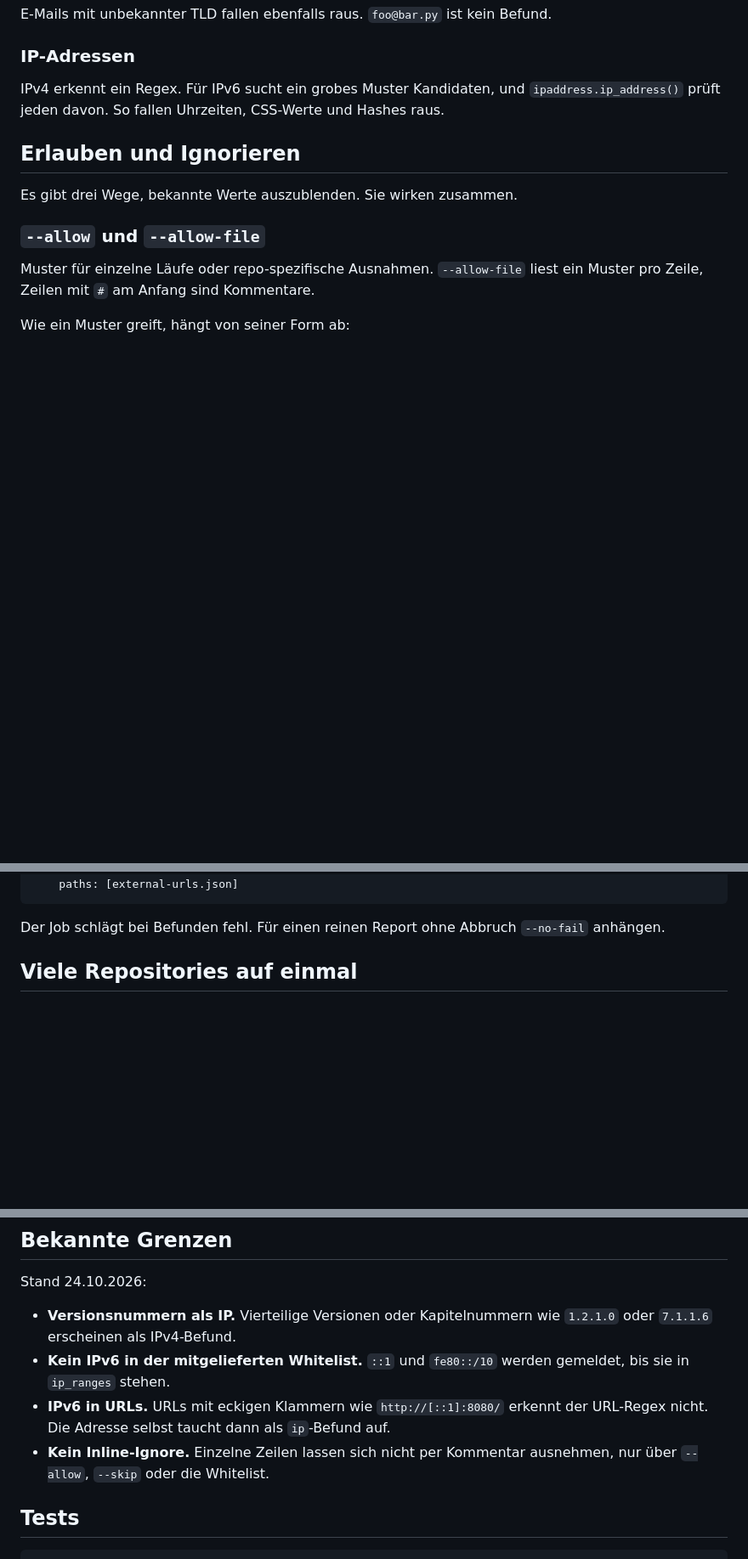
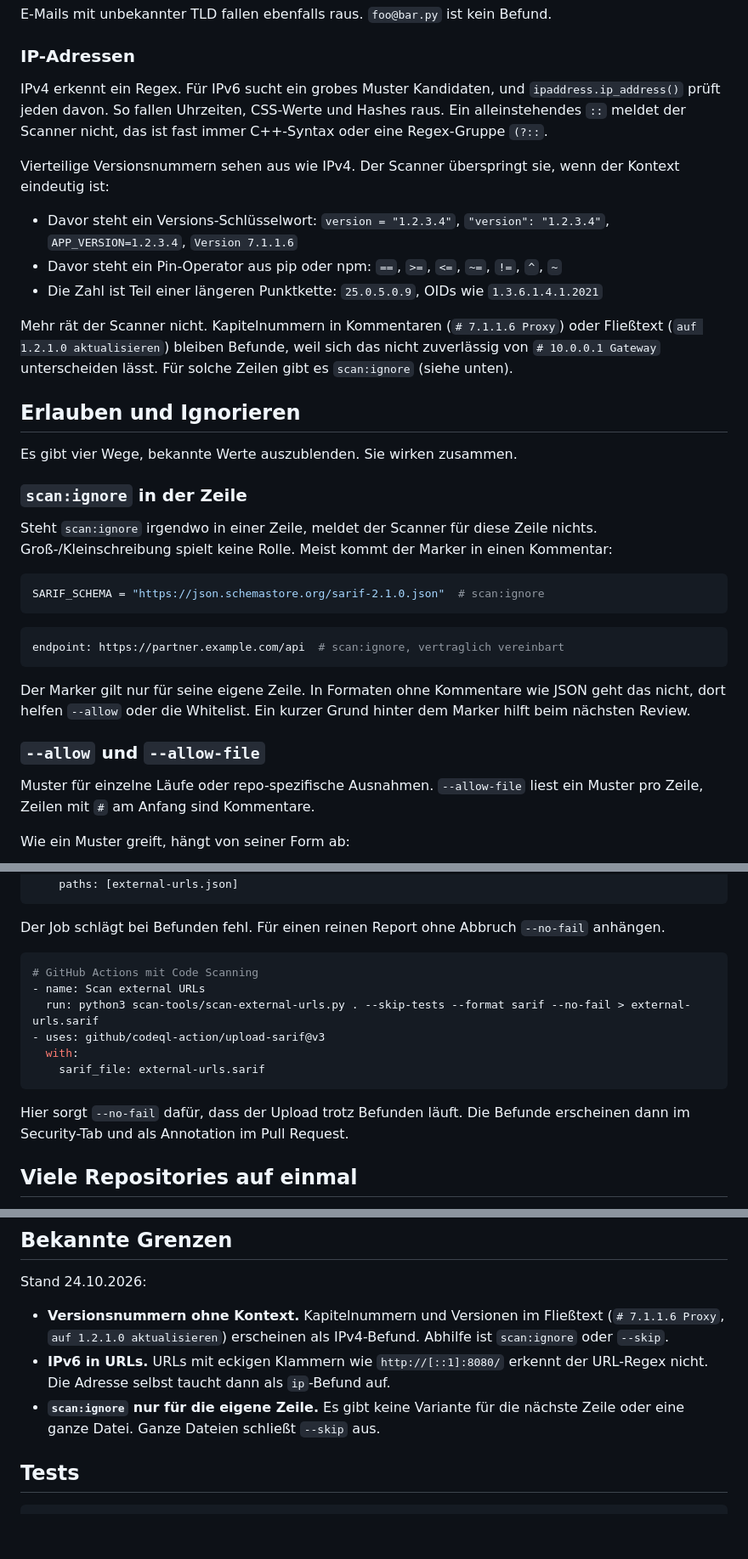
Before and after one commit to wlanboy/scan-tools, a Markdown page: scan-external-urls.md, 3 parts joined by grey strips. Shown at 85% size. Drawn GitHub-style; blank space fills up the shorter version.

Commit message:
Enhance scan-external-urls.md: add context handling for version-like IPs, introduce inline ignore functionality, and support for SARIF output format

````diff
--- a/scan-external-urls.md
+++ b/scan-external-urls.md
@@ -60,11 +60,33 @@ E-Mails mit unbekannter TLD fallen ebenfalls raus. `foo@bar.py` ist kein Befund.
 
 ### IP-Adressen
 
-IPv4 erkennt ein Regex. Für IPv6 sucht ein grobes Muster Kandidaten, und `ipaddress.ip_address()` prüft jeden davon. So fallen Uhrzeiten, CSS-Werte und Hashes raus.
+IPv4 erkennt ein Regex. Für IPv6 sucht ein grobes Muster Kandidaten, und `ipaddress.ip_address()` prüft jeden davon. So fallen Uhrzeiten, CSS-Werte und Hashes raus. Ein alleinstehendes `::` meldet der Scanner nicht, das ist fast immer C++-Syntax oder eine Regex-Gruppe `(?::`.
+
+Vierteilige Versionsnummern sehen aus wie IPv4. Der Scanner überspringt sie, wenn der Kontext eindeutig ist:
+
+- Davor steht ein Versions-Schlüsselwort: `version = "1.2.3.4"`, `"version": "1.2.3.4"`, `APP_VERSION=1.2.3.4`, `Version 7.1.1.6`
+- Davor steht ein Pin-Operator aus pip oder npm: `==`, `>=`, `<=`, `~=`, `!=`, `^`, `~`
+- Die Zahl ist Teil einer längeren Punktkette: `25.0.5.0.9`, OIDs wie `1.3.6.1.4.1.2021`
+
+Mehr rät der Scanner nicht. Kapitelnummern in Kommentaren (`# 7.1.1.6 Proxy`) oder Fließtext (`auf 1.2.1.0 aktualisieren`) bleiben Befunde, weil sich das nicht zuverlässig von `# 10.0.0.1 Gateway` unterscheiden lässt. Für solche Zeilen gibt es `scan:ignore` (siehe unten).
 
 ## Erlauben und Ignorieren
 
-Es gibt drei Wege, bekannte Werte auszublenden. Sie wirken zusammen.
+Es gibt vier Wege, bekannte Werte auszublenden. Sie wirken zusammen.
+
+### `scan:ignore` in der Zeile
+
+Steht `scan:ignore` irgendwo in einer Zeile, meldet der Scanner für diese Zeile nichts. Groß-/Kleinschreibung spielt keine Rolle. Meist kommt der Marker in einen Kommentar:
+
+```python
+SARIF_SCHEMA = "https://json.schemastore.org/sarif-2.1.0.json"  # scan:ignore
+```
+
+```yaml
+endpoint: https://partner.example.com/api  # scan:ignore, vertraglich vereinbart
+```
+
+Der Marker gilt nur für seine eigene Zeile. In Formaten ohne Kommentare wie JSON geht das nicht, dort helfen `--allow` oder die Whitelist. Ein kurzer Grund hinter dem Marker hilft beim nächsten Review.
 
 ### `--allow` und `--allow-file`
 
@@ -190,6 +214,17 @@ external-urls:
 
 Der Job schlägt bei Befunden fehl. Für einen reinen Report ohne Abbruch `--no-fail` anhängen.
 
+```yaml
+# GitHub Actions mit Code Scanning
+- name: Scan external URLs
+  run: python3 scan-tools/scan-external-urls.py . --skip-tests --format sarif --no-fail > external-urls.sarif
+- uses: github/codeql-action/upload-sarif@v3
+  with:
+    sarif_file: external-urls.sarif
+```
+
+Hier sorgt `--no-fail` dafür, dass der Upload trotz Befunden läuft. Die Befunde erscheinen dann im Security-Tab und als Annotation im Pull Request.
+
 ## Viele Repositories auf einmal
 
 `scan-all-repos.sh` ruft den Scanner für jedes Git-Repository eine Ebene unter einem Verzeichnis auf. Optionen nach `--` gehen an den Scanner:
@@ -204,10 +239,9 @@ Ohne `--whitelist` würde jedes Repository seine eigene `whitelist.json` suchen.
 
 Stand 24.10.2026:
 
-- **Versionsnummern als IP.** Vierteilige Versionen oder Kapitelnummern wie `1.2.1.0` oder `7.1.1.6` erscheinen als IPv4-Befund.
-- **Kein IPv6 in der mitgelieferten Whitelist.** `::1` und `fe80::/10` werden gemeldet, bis sie in `ip_ranges` stehen.
+- **Versionsnummern ohne Kontext.** Kapitelnummern und Versionen im Fließtext (`# 7.1.1.6 Proxy`, `auf 1.2.1.0 aktualisieren`) erscheinen als IPv4-Befund. Abhilfe ist `scan:ignore` oder `--skip`.
 - **IPv6 in URLs.** URLs mit eckigen Klammern wie `http://[::1]:8080/` erkennt der URL-Regex nicht. Die Adresse selbst taucht dann als `ip`-Befund auf.
-- **Kein Inline-Ignore.** Einzelne Zeilen lassen sich nicht per Kommentar ausnehmen, nur über `--allow`, `--skip` oder die Whitelist.
+- **`scan:ignore` nur für die eigene Zeile.** Es gibt keine Variante für die nächste Zeile oder eine ganze Datei. Ganze Dateien schließt `--skip` aus.
 
 ## Tests
 
````
Also changed, not shown: other parts of scan-external-urls.md (+3 -1 lines).
